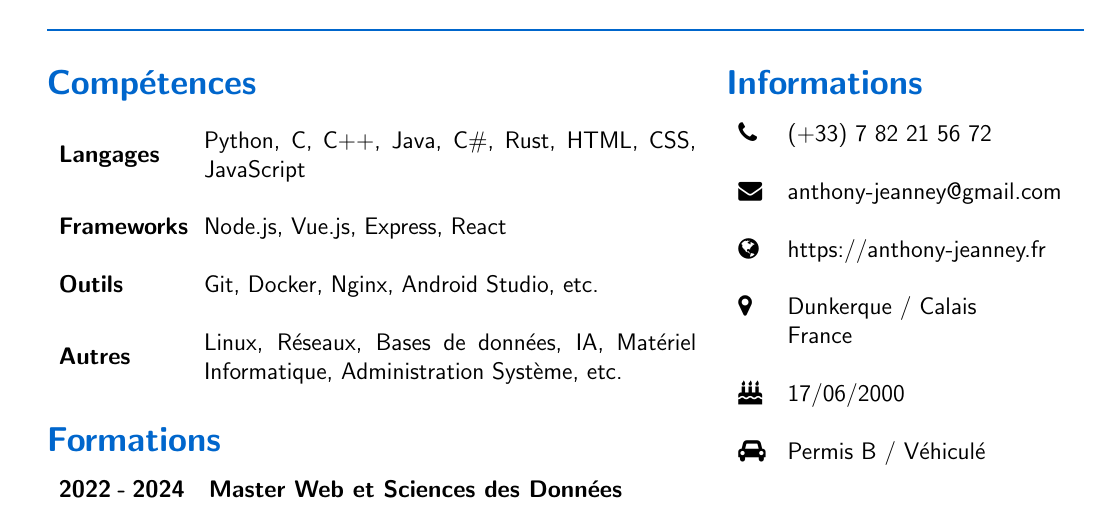
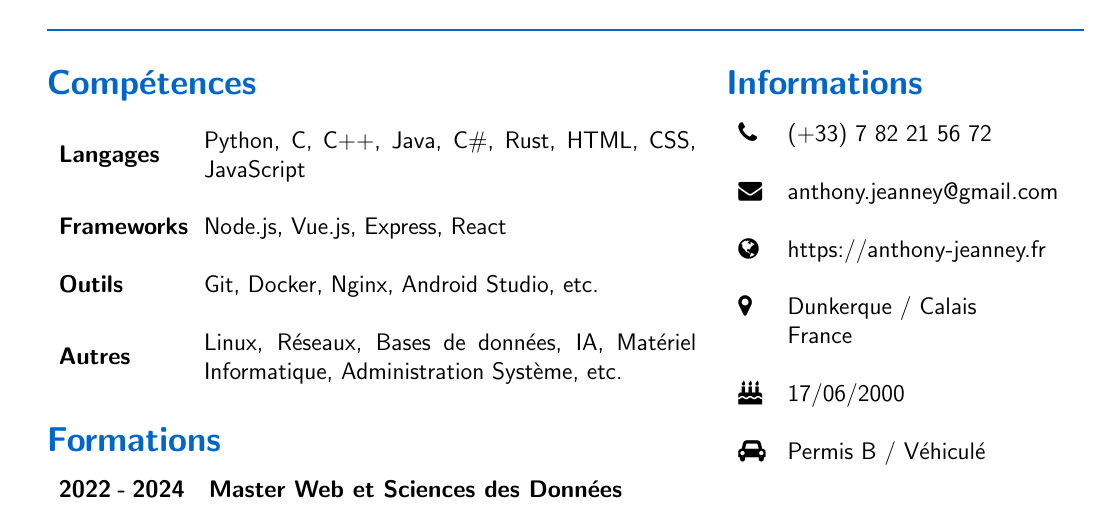
Before and after one commit to Uxzylon/resume, a LaTeX CV (resume.tex): part of the page, cut so that both start at the same text. Compiled offline with pdfLaTeX.

Commit message:
Fix mail

```diff
--- a/resume.tex
+++ b/resume.tex
@@ -114,7 +114,7 @@
     \begin{tabular}{ m{0.07\textwidth} m{0.9\textwidth} }
         \textbf{\faPhone} & (+33) 7 82 21 56 72 \\
         & \\
-        \textbf{\faEnvelope} & anthony-jeanney@gmail.com \\
+        \textbf{\faEnvelope} & anthony.jeanney@gmail.com \\
         & \\
         \textbf{\faGlobe} & https://anthony-jeanney.fr \\
         & \\
```
